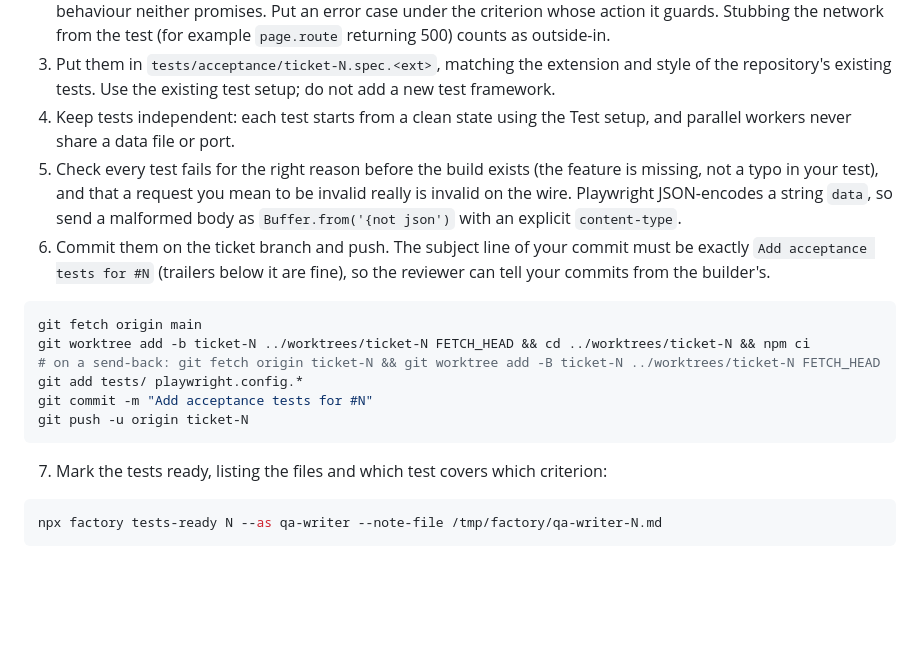
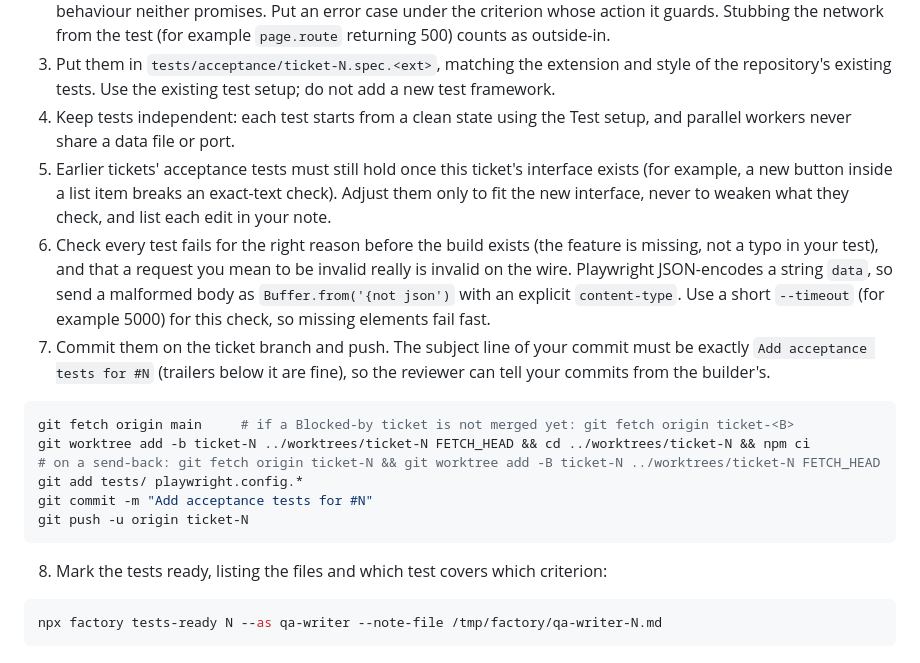
Before and after one commit to hoangtrankim/todo-app, a Markdown page: .claude/agents/factory-qa-writer.md, the part around the change. GitHub-like rendering; blank space fills up the shorter version.

Commit message:
Update factory agents
Co-Authored-By: Claude Opus 5.5 <noreply@anthropic.com>
Claude-Session: https://claude.ai/code/session_01752peTswFuS41T3knVDZHC

````diff
--- a/.claude/agents/factory-qa-writer.md
+++ b/.claude/agents/factory-qa-writer.md
@@ -34,11 +34,13 @@ You are given ticket `N` in `designed`.
 2. For every `AC-n` in the ticket's `Covers:` line, write at least one test named `AC-n: <criterion in a few words>`. Test from the outside only: Playwright for UI (select by role, label or visible text, never by CSS class), HTTP calls for APIs. Cover the failure cases the criterion names, and the error cases the public interface lists; do not invent behaviour neither promises. Put an error case under the criterion whose action it guards. Stubbing the network from the test (for example `page.route` returning 500) counts as outside-in.
 3. Put them in `tests/acceptance/ticket-N.spec.<ext>`, matching the extension and style of the repository's existing tests. Use the existing test setup; do not add a new test framework.
 4. Keep tests independent: each test starts from a clean state using the Test setup, and parallel workers never share a data file or port.
-5. Check every test fails for the right reason before the build exists (the feature is missing, not a typo in your test), and that a request you mean to be invalid really is invalid on the wire. Playwright JSON-encodes a string `data`, so send a malformed body as `Buffer.from('{not json')` with an explicit `content-type`.
-6. Commit them on the ticket branch and push. The subject line of your commit must be exactly `Add acceptance tests for #N` (trailers below it are fine), so the reviewer can tell your commits from the builder's.
+5. Earlier tickets' acceptance tests must still hold once this ticket's interface exists (for example, a new button inside a list item breaks an exact-text check). Adjust them only to fit the new interface, never to weaken what they check, and list each edit in your note.
+6. Check every test fails for the right reason before the build exists (the feature is missing, not a typo in your test), and that a request you mean to be invalid really is invalid on the wire. Playwright JSON-encodes a string `data`, so send a malformed body as `Buffer.from('{not json')` with an explicit `content-type`.
+   Use a short `--timeout` (for example 5000) for this check, so missing elements fail fast.
+7. Commit them on the ticket branch and push. The subject line of your commit must be exactly `Add acceptance tests for #N` (trailers below it are fine), so the reviewer can tell your commits from the builder's.
 
 ```sh
-git fetch origin main
+git fetch origin main     # if a Blocked-by ticket is not merged yet: git fetch origin ticket-<B>
 git worktree add -b ticket-N ../worktrees/ticket-N FETCH_HEAD && cd ../worktrees/ticket-N && npm ci
 # on a send-back: git fetch origin ticket-N && git worktree add -B ticket-N ../worktrees/ticket-N FETCH_HEAD
 git add tests/ playwright.config.*
@@ -46,7 +48,7 @@ git commit -m "Add acceptance tests for #N"
 git push -u origin ticket-N
 ```
 
-7. Mark the tests ready, listing the files and which test covers which criterion:
+8. Mark the tests ready, listing the files and which test covers which criterion:
 
 ```sh
 npx factory tests-ready N --as qa-writer --note-file /tmp/factory/qa-writer-N.md
````
